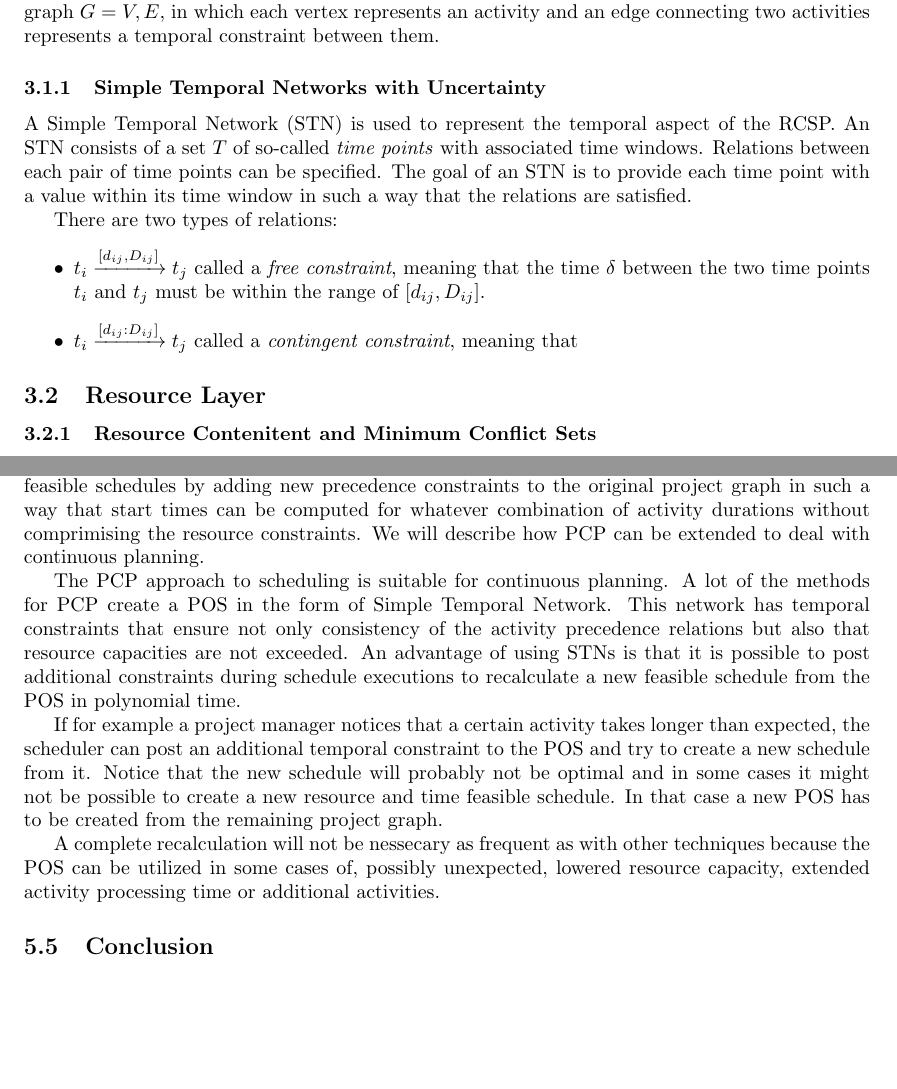
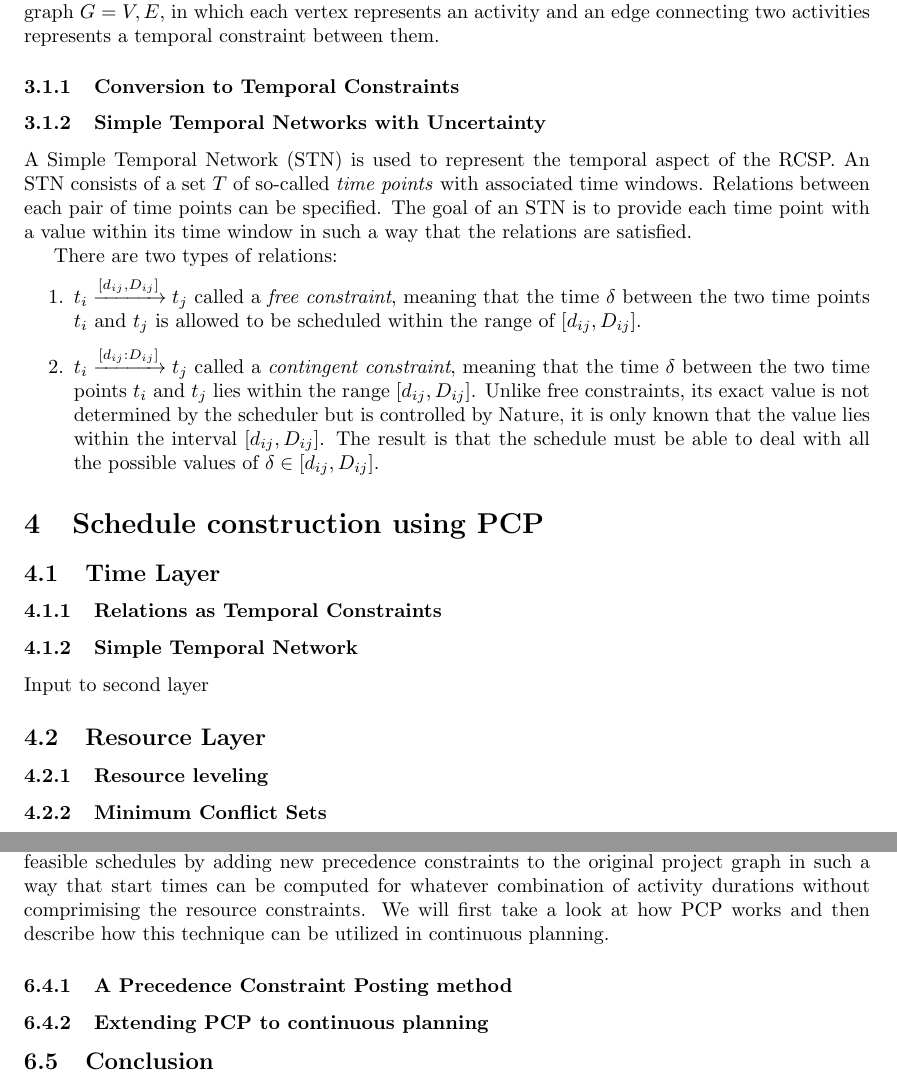
Before and after one commit to deazurain/rrcs, a LaTeX paper (rrcs.tex): two parts of pages 4 and 7 of 8, joined at a grey line, cut so that both start at the same text, the shorter picture padded with empty space. Compiled offline with pdfLaTeX.

Commit message:
Structure rechagne

```diff
--- a/rrcs.tex
+++ b/rrcs.tex
@@ -134,15 +134,24 @@ The general idea of finding a feasible schedule is an iterative approach that sc
 \subsection{Time Layer}
 Firstly the temporal aspect, dealing with activity durations, constraints between pairs of activities, due dates, release time and other time-related constrains. These relations can be represented as a graph $G={V,E}$, in which each vertex represents an activity and an edge connecting two activities represents a temporal constraint between them.
 
+\subsubsection{Conversion to Temporal Constraints}
+
 \subsubsection{Simple Temporal Networks with Uncertainty}
 A Simple Temporal Network (STN) is used to represent the temporal aspect of the RCSP. An STN consists of a set $T$ of so-called \emph{time points} with associated time windows. Relations between each pair of time points can be specified. The goal of an STN is to provide each time point with a value within its time window in such a way that the relations are satisfied.
 
 There are two types of relations:
-\begin{itemize}
-\item $t_i \xrightarrow{[d_{ij},D_{ij}]} t_j$ called a \emph{free constraint}, meaning that the time $\delta$ between the two time points $t_i$ and $t_j$ must be within the range of $[d_{ij},D_{ij}]$.
-\item $t_i \xrightarrow{[d_{ij}:D_{ij}]} t_j$ called a \emph{contingent constraint}, meaning that
-\end{itemize}
+\begin{enumerate}
+\item $t_i \xrightarrow{[d_{ij},D_{ij}]} t_j$ called a \emph{free constraint}, meaning that the time $\delta$ between the two time points $t_i$ and $t_j$ is allowed to be scheduled within the range of $[d_{ij},D_{ij}]$.
+\item $t_i \xrightarrow{[d_{ij}:D_{ij}]} t_j$ called a \emph{contingent constraint}, meaning that the time $\delta$ between the two time points $t_i$ and $t_j$ lies within the range $[d_{ij},D_{ij}]$. Unlike free constraints, its exact value is not determined by the scheduler but is controlled by Nature, it is only known that the value lies within the interval $[d_{ij},D_{ij}]$. The result is that the schedule must be able to deal with all the possible values of $\delta \in [d_{ij},D_{ij}]$.
+\end{enumerate}
+
+\section{Schedule construction using PCP}
+\subsection{Time Layer}
+\subsubsection{Relations as Temporal Constraints}
+\subsubsection{Simple Temporal Network}
+Input to second layer
 
 \subsection{Resource Layer}
-\subsubsection{Resource Contenitent and Minimum Conflict Sets}
+\subsubsection{Resource leveling}
+\subsubsection{Minimum Conflict Sets}
 
@@ -277,13 +287,11 @@ Often the pressure to provide a quick solution overrules the optimum option.
 
 \subsection{Precedence Contraint Posting in Continuous planning}
 \TODO{Mick van Gelderen}
-Precedence Constraint Posting (PCP) is a technique for finding feasible schedules by adding new precedence constraints to the original project graph in such a way that start times can be computed for whatever combination of activity durations without comprimising the resource constraints. We will describe how PCP can be extended to deal with continuous planning.
+Precedence Constraint Posting (PCP) is a technique for finding feasible schedules by adding new precedence constraints to the original project graph in such a way that start times can be computed for whatever combination of activity durations without comprimising the resource constraints. We will first take a look at how PCP works and then describe how this technique can be utilized in continuous planning.
 
-The PCP approach to scheduling is suitable for continuous planning. A lot of the methods for PCP create a POS in the form of Simple Temporal Network. This network has temporal constraints that ensure not only consistency of the activity precedence relations but also that resource capacities are not exceeded. An advantage of using STNs is that it is possible to post additional constraints during schedule executions to recalculate a new feasible schedule from the POS in polynomial time.
+\subsubsection{A Precedence Constraint Posting method}
 
-If for example a project manager notices that a certain activity takes longer than expected, the scheduler can post an additional temporal constraint to the POS and try to create a new schedule from it. Notice that the new schedule will probably not be optimal and in some cases it might not be possible to create a new resource and time feasible schedule. In that case a new POS has to be created from the remaining project graph.
-
-A complete recalculation will not be nessecary as frequent as with other techniques because the POS can be utilized in some cases of, possibly unexpected, lowered resource capacity, extended activity processing time or additional activities.
+\subsubsection{Extending PCP to continuous planning}
 
 \subsection{Conclusion}
 \TODO{Mick de Lange: dit zal ik maandag doen, nadat bovenstaand stuk door Mick van Gelderen is geschreven.}
```
Also changed, not shown: rrcs.tex (5 more changed lines).
